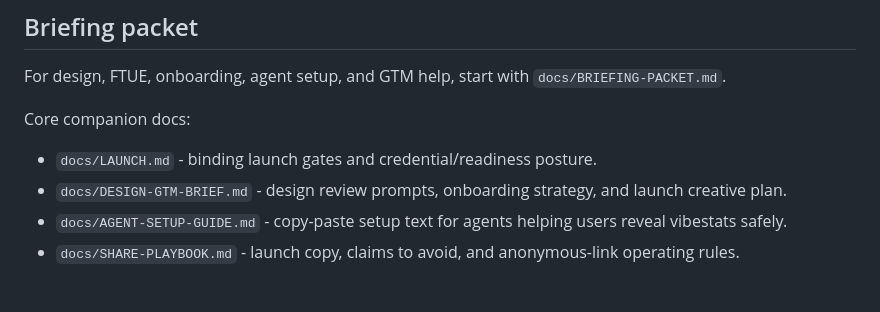
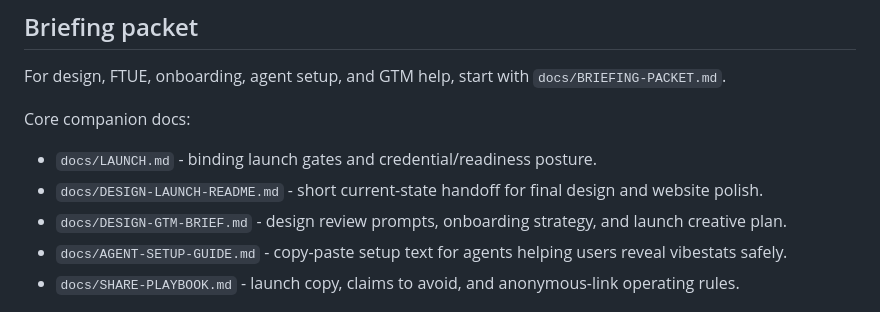
Before and after one commit to brightseth/vibestats, a Markdown page: README.md, the part around the change. GitHub-like rendering.

Commit message:
docs: add design launch handoff

```diff
--- a/README.md
+++ b/README.md
@@ -13,6 +13,7 @@ For design, FTUE, onboarding, agent setup, and GTM help, start with `docs/BRIEFI
 Core companion docs:
 
 - `docs/LAUNCH.md` - binding launch gates and credential/readiness posture.
+- `docs/DESIGN-LAUNCH-README.md` - short current-state handoff for final design and website polish.
 - `docs/DESIGN-GTM-BRIEF.md` - design review prompts, onboarding strategy, and launch creative plan.
 - `docs/AGENT-SETUP-GUIDE.md` - copy-paste setup text for agents helping users reveal vibestats safely.
 - `docs/SHARE-PLAYBOOK.md` - launch copy, claims to avoid, and anonymous-link operating rules.
```
Also changed, not shown: docs/BRIEFING-PACKET.md (+6 -3 lines), docs/DESIGN-LAUNCH-README.md (added, +170 -0 lines).
